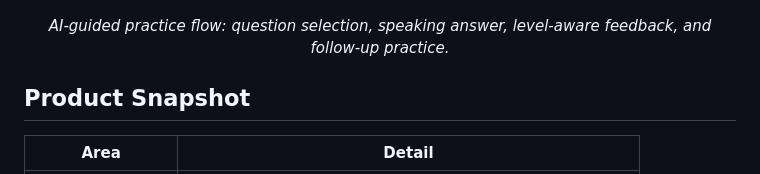
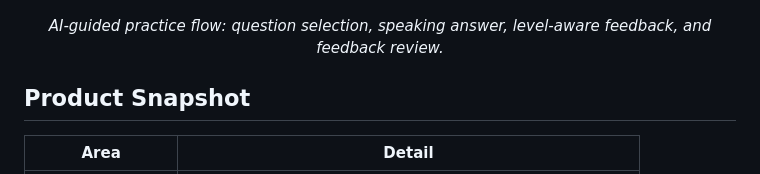
Before and after one commit to zoetw88/tcf-canada-showcase, a Markdown page: README.md, the part around the change. Rendered like a GitHub page.

Commit message:
Align AI feedback screenshots and copy

```diff
--- a/README.md
+++ b/README.md
@@ -10,7 +10,7 @@ SpeakCanada AI helps independent learners preparing for TCF Canada practice Fren
 
 ![AI speaking feedback flow](assets/ai-speaking-feedback-flow.gif)
 
-<p align="center"><em>AI-guided practice flow: question selection, speaking answer, level-aware feedback, and follow-up practice.</em></p>
+<p align="center"><em>AI-guided practice flow: question selection, speaking answer, level-aware feedback, and feedback review.</em></p>
 
 ## Product Snapshot
 
```
Also changed, not shown: assets/ai-feedback-report.png (renamed from assets/interactive-follow-up.png), 2 other files.
